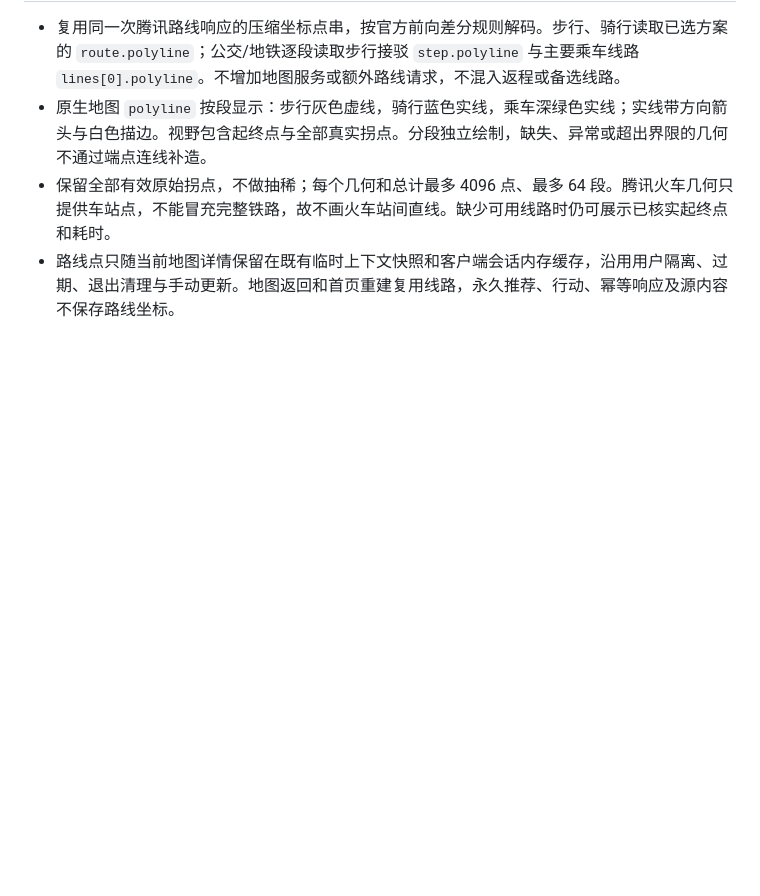
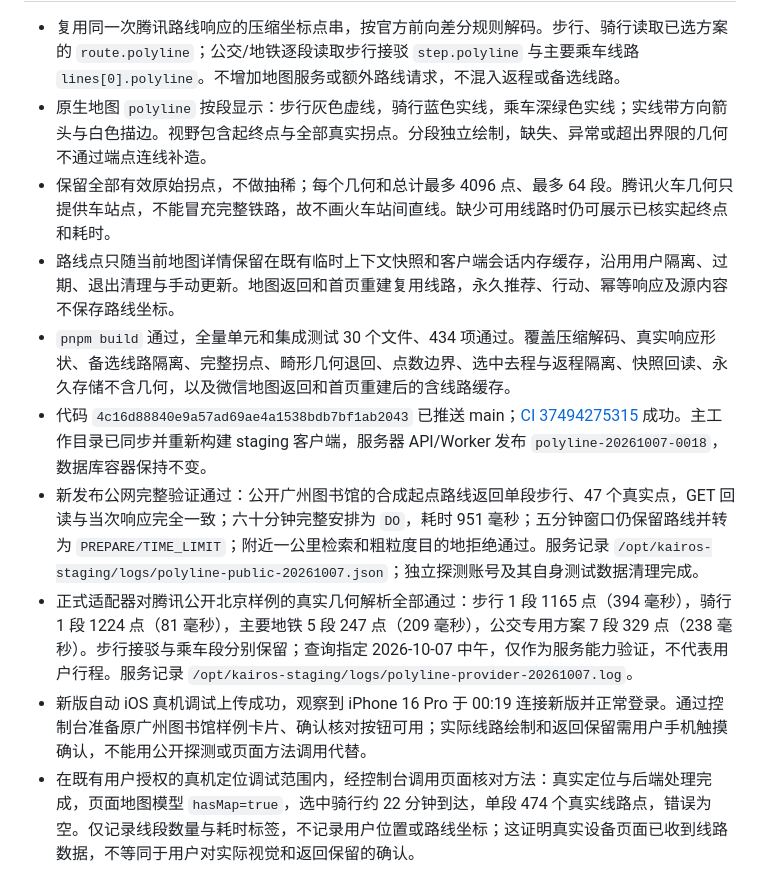
Before and after one commit to SolarAscent/kairos, a Markdown page: docs/location-debug-2026-10-06.md, the part around the change. GitHub-like rendering; blank space fills up the shorter version.

Commit message:
docs: record live route geometry and device runtime checks

```diff
--- a/docs/location-debug-2026-10-06.md
+++ b/docs/location-debug-2026-10-06.md
@@ -75,3 +75,9 @@
 - 原生地图 `polyline` 按段显示：步行灰色虚线，骑行蓝色实线，乘车深绿色实线；实线带方向箭头与白色描边。视野包含起终点与全部真实拐点。分段独立绘制，缺失、异常或超出界限的几何不通过端点连线补造。
 - 保留全部有效原始拐点，不做抽稀；每个几何和总计最多 4096 点、最多 64 段。腾讯火车几何只提供车站点，不能冒充完整铁路，故不画火车站间直线。缺少可用线路时仍可展示已核实起终点和耗时。
 - 路线点只随当前地图详情保留在既有临时上下文快照和客户端会话内存缓存，沿用用户隔离、过期、退出清理与手动更新。地图返回和首页重建复用线路，永久推荐、行动、幂等响应及源内容不保存路线坐标。
+- `pnpm build` 通过，全量单元和集成测试 30 个文件、434 项通过。覆盖压缩解码、真实响应形状、备选线路隔离、完整拐点、畸形几何退回、点数边界、选中去程与返程隔离、快照回读、永久存储不含几何，以及微信地图返回和首页重建后的含线路缓存。
+- 代码 `4c16d88840e9a57ad69ae4a1538bdb7bf1ab2043` 已推送 main；[CI 37494275315](https://github.com/SolarAscent/kairos/actions/runs/37494275315) 成功。主工作目录已同步并重新构建 staging 客户端，服务器 API/Worker 发布 `polyline-20261007-0018`，数据库容器保持不变。
+- 新发布公网完整验证通过：公开广州图书馆的合成起点路线返回单段步行、47 个真实点，GET 回读与当次响应完全一致；六十分钟完整安排为 `DO`，耗时 951 毫秒；五分钟窗口仍保留路线并转为 `PREPARE/TIME_LIMIT`；附近一公里检索和粗粒度目的地拒绝通过。服务记录 `/opt/kairos-staging/logs/polyline-public-20261007.json`；独立探测账号及其自身测试数据清理完成。
+- 正式适配器对腾讯公开北京样例的真实几何解析全部通过：步行 1 段 1165 点（394 毫秒），骑行 1 段 1224 点（81 毫秒），主要地铁 5 段 247 点（209 毫秒），公交专用方案 7 段 329 点（238 毫秒）。步行接驳与乘车段分别保留；查询指定 2026-10-07 中午，仅作为服务能力验证，不代表用户行程。服务记录 `/opt/kairos-staging/logs/polyline-provider-20261007.log`。
+- 新版自动 iOS 真机调试上传成功，观察到 iPhone 16 Pro 于 00:19 连接新版并正常登录。通过控制台准备原广州图书馆样例卡片、确认核对按钮可用；实际线路绘制和返回保留需用户手机触摸确认，不能用公开探测或页面方法调用代替。
+- 在既有用户授权的真机定位调试范围内，经控制台调用页面核对方法：真实定位与后端处理完成，页面地图模型 `hasMap=true`，选中骑行约 22 分钟到达，单段 474 个真实线路点，错误为空。仅记录线段数量与耗时标签，不记录用户位置或路线坐标；这证明真实设备页面已收到线路数据，不等同于用户对实际视觉和返回保留的确认。
```
